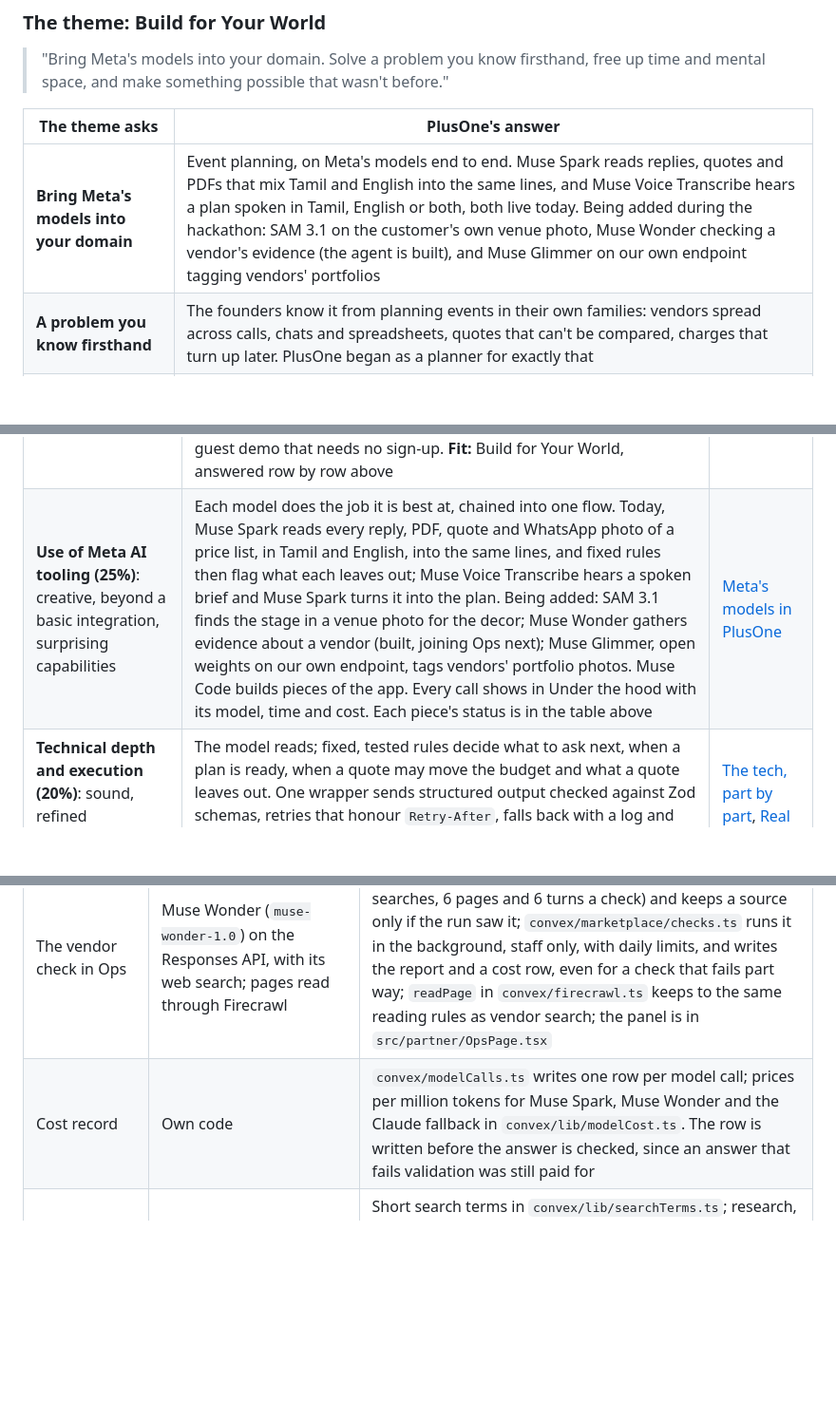
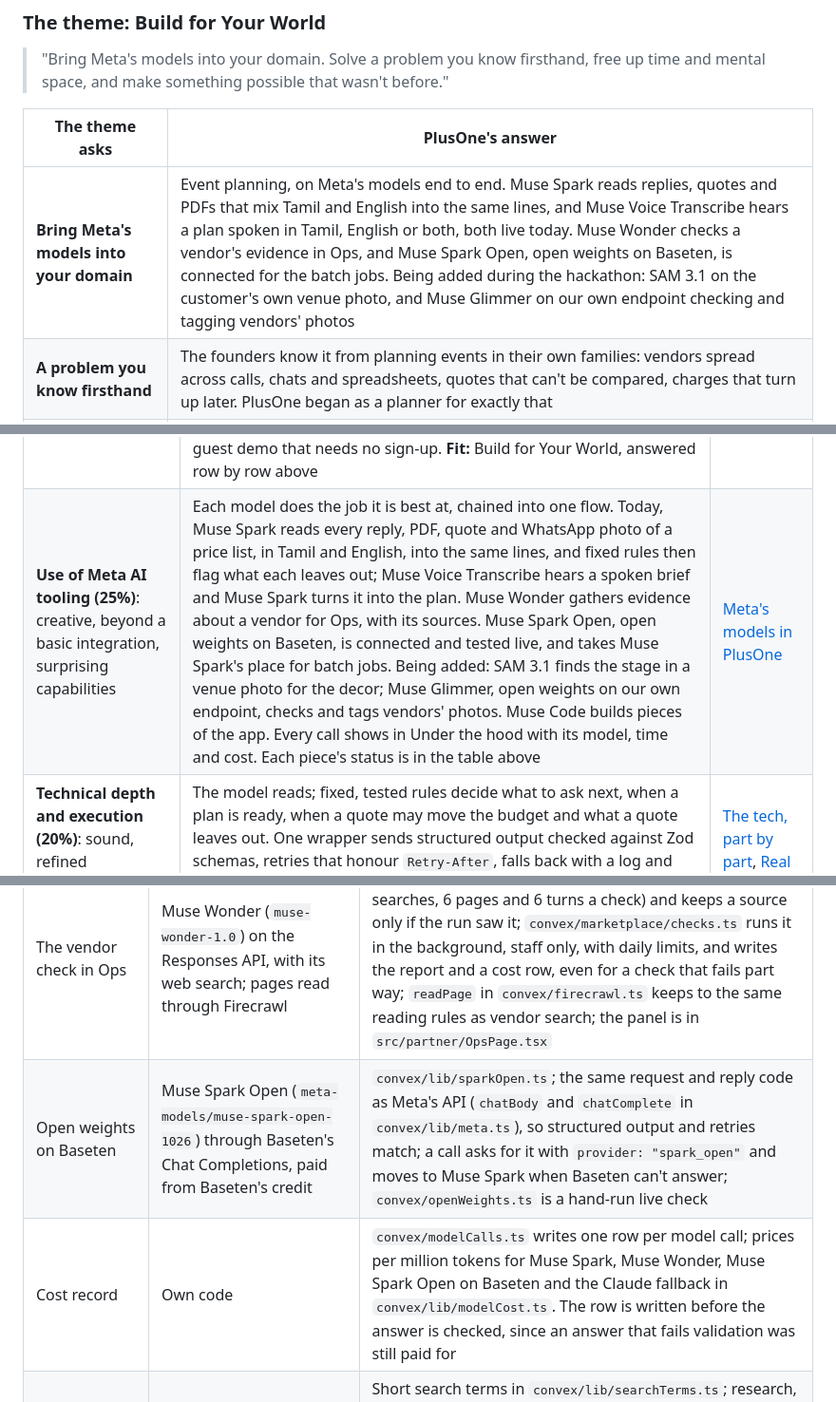
Before and after one commit to pe-hq-alpha/plusone-app, a Markdown page: README.md, 3 parts joined by grey strips. Shown at 95% size. Drawn GitHub-style; blank space fills up the shorter version.

```diff
--- a/README.md
+++ b/README.md
@@ -81,7 +81,7 @@ PlusOne began as a wedding planner and placed second at Convex's All Gas hackath
 
 | The theme asks | PlusOne's answer |
 |---|---|
-| **Bring Meta's models into your domain** | Event planning, on Meta's models end to end. Muse Spark reads replies, quotes and PDFs that mix Tamil and English into the same lines, and Muse Voice Transcribe hears a plan spoken in Tamil, English or both, both live today. Being added during the hackathon: SAM 3.1 on the customer's own venue photo, Muse Wonder checking a vendor's evidence (the agent is built), and Muse Glimmer on our own endpoint tagging vendors' portfolios |
+| **Bring Meta's models into your domain** | Event planning, on Meta's models end to end. Muse Spark reads replies, quotes and PDFs that mix Tamil and English into the same lines, and Muse Voice Transcribe hears a plan spoken in Tamil, English or both, both live today. Muse Wonder checks a vendor's evidence in Ops, and Muse Spark Open, open weights on Baseten, is connected for the batch jobs. Being added during the hackathon: SAM 3.1 on the customer's own venue photo, and Muse Glimmer on our own endpoint checking and tagging vendors' photos |
 | **A problem you know firsthand** | The founders know it from planning events in their own families: vendors spread across calls, chats and spreadsheets, quotes that can't be compared, charges that turn up later. PlusOne began as a planner for exactly that |
 | **Free up time and mental space** | PlusOne does the legwork: it searches, writes from the event's own inbox, chases vendors up to three times, reads every reply and PDF into one unit and says what each quote leaves out. The host only decides |
 | **Make something possible that wasn't before** | A family planning a birthday gets what only a wedding with a planner got before: offers in the same lines, missing charges flagged and the market range. An event manager gets the same for every client's event, without chasing each vendor by phone. A vendor with no website gets found and answers briefs. A plan can be spoken in Tamil, and the decor seen on the real hall before anyone pays |
@@ -111,7 +111,7 @@ Before the hackathon, PlusOne already planned an event from a conversation, foun
 | Criterion (weight) | What PlusOne shows | Where to look |
 |---|---|---|
 | **Impact (30%)**: real-world potential, who benefits, could people use it, fit to the problem statement | **The pain:** planning is spread across calls, chats, email and spreadsheets, and no two quotes are written alike, so charges turn up late. **Who benefits:** families, teams and event managers planning events of any size, and vendors with no website or listing, who can't be found. **What PlusOne does:** one all-in-one app for the whole plan, and every quote and offer on the same lines, with missing charges flagged and the market range. **Real-world potential:** every event needs vendors and quotes, at every budget; the aim is to standardise how they are planned and bought, with four revenue streams. **Could people use it:** it is live at plusoneevents.site, free until launch, with a guest demo that needs no sign-up. **Fit:** Build for Your World, answered row by row above | [The business](#the-business), [How it works](#how-it-works) |
-| **Use of Meta AI tooling (25%)**: creative, beyond a basic integration, surprising capabilities | Each model does the job it is best at, chained into one flow. Today, Muse Spark reads every reply, PDF, quote and WhatsApp photo of a price list, in Tamil and English, into the same lines, and fixed rules then flag what each leaves out; Muse Voice Transcribe hears a spoken brief and Muse Spark turns it into the plan. Being added: SAM 3.1 finds the stage in a venue photo for the decor; Muse Wonder gathers evidence about a vendor (built, joining Ops next); Muse Glimmer, open weights on our own endpoint, tags vendors' portfolio photos. Muse Code builds pieces of the app. Every call shows in Under the hood with its model, time and cost. Each piece's status is in the table above | [Meta's models in PlusOne](#metas-models-in-plusone) |
+| **Use of Meta AI tooling (25%)**: creative, beyond a basic integration, surprising capabilities | Each model does the job it is best at, chained into one flow. Today, Muse Spark reads every reply, PDF, quote and WhatsApp photo of a price list, in Tamil and English, into the same lines, and fixed rules then flag what each leaves out; Muse Voice Transcribe hears a spoken brief and Muse Spark turns it into the plan. Muse Wonder gathers evidence about a vendor for Ops, with its sources. Muse Spark Open, open weights on Baseten, is connected and tested live, and takes Muse Spark's place for batch jobs. Being added: SAM 3.1 finds the stage in a venue photo for the decor; Muse Glimmer, open weights on our own endpoint, checks and tags vendors' photos. Muse Code builds pieces of the app. Every call shows in Under the hood with its model, time and cost. Each piece's status is in the table above | [Meta's models in PlusOne](#metas-models-in-plusone) |
 | **Technical depth and execution (20%)**: sound, refined engineering, real craft | The model reads; fixed, tested rules decide what to ask next, when a plan is ready, when a quote may move the budget and what a quote leaves out. One wrapper sends structured output checked against Zod schemas, retries that honour `Retry-After`, falls back with a log and writes a cost row per call. Durable workflows, scheduling, webhooks and rate limits run on Convex, with 588 tests | [The tech, part by part](#the-tech-part-by-part), [Real runs](#real-runs) |
 | **Demo (25%)**: working, impressive, holds up live, a video worth watching | A live guest demo with no sign-up and three sample events. It holds up live with retries, a fallback, rate limits and made-up vendors, so nothing is really sent. A three-minute video of the new work | [The demo](https://app.plusoneevents.site/demo) |
 
@@ -250,7 +250,8 @@ PlusOne Ops, at `/ops`, is the PlusOne team's side. A queue holds vendors and li
 | Speaking the plan | Muse Voice Transcribe (`muse-voice-transcribe-1.0`) | The browser records and encodes a 16 kHz mono WAV (`src/components/VoiceButton.tsx`, `convex/lib/wav.ts`); `convex/voiceBrief.ts` checks the caller and their allowance, sends it with our customers' own words as hints (`convex/lib/voiceWords.ts`) through the adapter in `convex/lib/voice.ts`, deletes the recording once read and writes a cost row at $0.18 an hour, by the second. No fallback: if Meta can't hear it, the person types |
 | Vendors' wording | Muse Spark (fast tier) plus own rules | `convex/marketplace/tidy.ts` tidies what a vendor writes in one call when they save; `convex/lib/tidy.ts` throws a tidy away if any number changed or it grew much longer, and points out phone numbers, emails and links left in free text; the vendor sees before and after in `src/partner/PartnerPage.tsx` and chooses. A failed tidy saves what they wrote |
 | The vendor check in Ops | Muse Wonder (`muse-wonder-1.0`) on the Responses API, with its web search; pages read through Firecrawl | `convex/lib/wonder.ts` runs the tool loop (at most 8 searches, 6 pages and 6 turns a check) and keeps a source only if the run saw it; `convex/marketplace/checks.ts` runs it in the background, staff only, with daily limits, and writes the report and a cost row, even for a check that fails part way; `readPage` in `convex/firecrawl.ts` keeps to the same reading rules as vendor search; the panel is in `src/partner/OpsPage.tsx` |
-| Cost record | Own code | `convex/modelCalls.ts` writes one row per model call; prices per million tokens for Muse Spark, Muse Wonder and the Claude fallback in `convex/lib/modelCost.ts`. The row is written before the answer is checked, since an answer that fails validation was still paid for |
+| Open weights on Baseten | Muse Spark Open (`meta-models/muse-spark-open-1026`) through Baseten's Chat Completions, paid from Baseten's credit | `convex/lib/sparkOpen.ts`; the same request and reply code as Meta's API (`chatBody` and `chatComplete` in `convex/lib/meta.ts`), so structured output and retries match; a call asks for it with `provider: "spark_open"` and moves to Muse Spark when Baseten can't answer; `convex/openWeights.ts` is a hand-run live check |
+| Cost record | Own code | `convex/modelCalls.ts` writes one row per model call; prices per million tokens for Muse Spark, Muse Wonder, Muse Spark Open on Baseten and the Claude fallback in `convex/lib/modelCost.ts`. The row is written before the answer is checked, since an answer that fails validation was still paid for |
 | Vendor search | Firecrawl | Short search terms in `convex/lib/searchTerms.ts`; research, ranking and contact and pricing pages in `convex/research.ts` and `convex/firecrawl.ts`, with what may be read decided in `convex/lib/scrapePolicy.ts` and a cache in `convex/webCache.ts` |
 | The event's inbox | AgentMail | One inbox per event, named after the hosts' first names on the deployment's domain, in `convex/agentmail.ts` and `convex/lib/inboxName.ts`; sending, replies and follow-ups in `convex/outreach.ts`, `convex/inbound.ts` and `convex/followups.ts`; the do-not-contact list in `convex/doNotContact.ts`. Each deployment keeps its inboxes in its own AgentMail pod, with a webhook that hears only that pod |
 | Quotes in one unit | Own code | `convex/lib/comparable.ts` puts each quote per plate, per piece, per day or all in, at the host's numbers, with its flags; `convex/quotes.ts` and `convex/lib/quoteHold.ts` decide when a quote waits and handle the undo; the page is `src/pages/DecisionsPage.tsx` |
```
Also changed, not shown: other parts of README.md (+1 -1 lines), devlog.md (+15 -7 lines), assets/meta-models.jpg, 1 other file.
